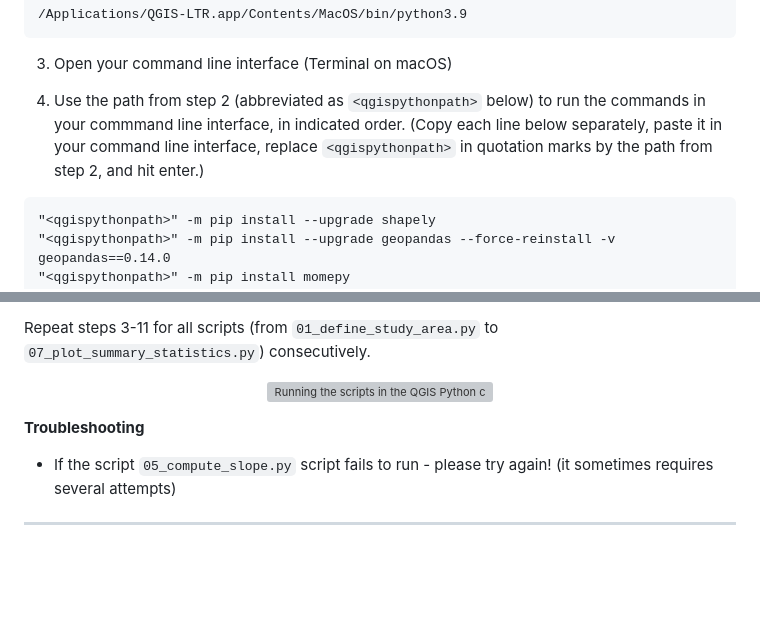
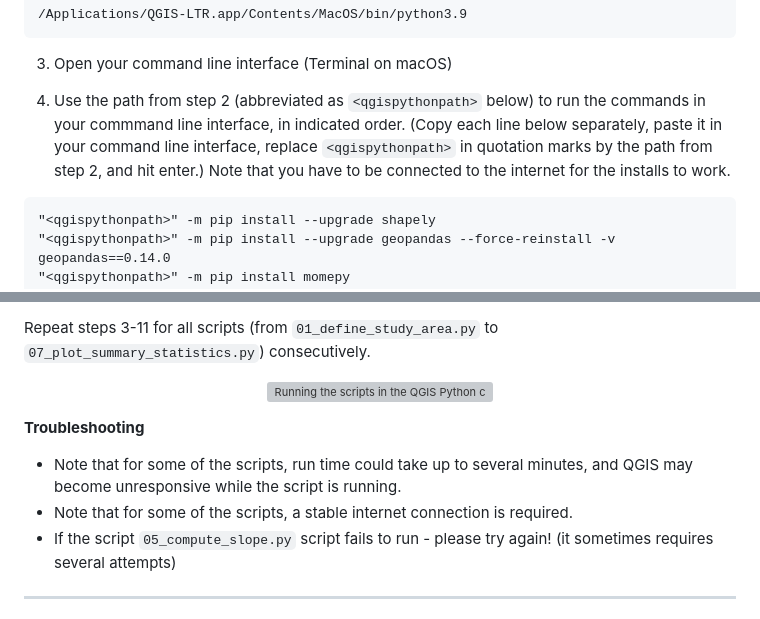
Before and after one commit to anastassiavybornova/knudepunkter, a Markdown page: docs/HOWTO_macOS.md, 2 parts joined by grey strips. Rendered like a GitHub page; blank space fills up the shorter version; grey boxes are pictures that could not be loaded.

````diff
--- a/docs/HOWTO_macOS.md
+++ b/docs/HOWTO_macOS.md
@@ -30,7 +30,7 @@ Contents of this file (click to jump to corresponding step):
 
 3. Open your command line interface (Terminal on macOS)
 
-4. Use the path from step 2 (abbreviated as `<qgispythonpath>` below) to run the commands in your commmand line interface, in indicated order. (Copy each line below separately, paste it in your command line interface, replace `<qgispythonpath>` in quotation marks by the path from step 2, and hit enter.)
+4. Use the path from step 2 (abbreviated as `<qgispythonpath>` below) to run the commands in your commmand line interface, in indicated order. (Copy each line below separately, paste it in your command line interface, replace `<qgispythonpath>` in quotation marks by the path from step 2, and hit enter.) Note that you have to be connected to the internet for the installs to work.
 
 ```
 "<qgispythonpath>" -m pip install --upgrade shapely
@@ -90,6 +90,8 @@ Repeat steps 3-11 for all scripts (from `01_define_study_area.py` to `07_plot_su
 <p align="center"><img alt="Running the scripts in the QGIS Python console" src="/docs/screenshots/qgis-run.png" width=80%></p>
 
 **Troubleshooting**
+* Note that for some of the scripts, run time could take up to several minutes, and QGIS may become unresponsive while the script is running.
+* Note that for some of the scripts, a stable internet connection is required.
 * If the script `05_compute_slope.py` script fails to run - please try again! (it sometimes requires several attempts)
 
 ***
````
Also changed, not shown: docs/HOWTO_windows.md (+3 -1 lines).
